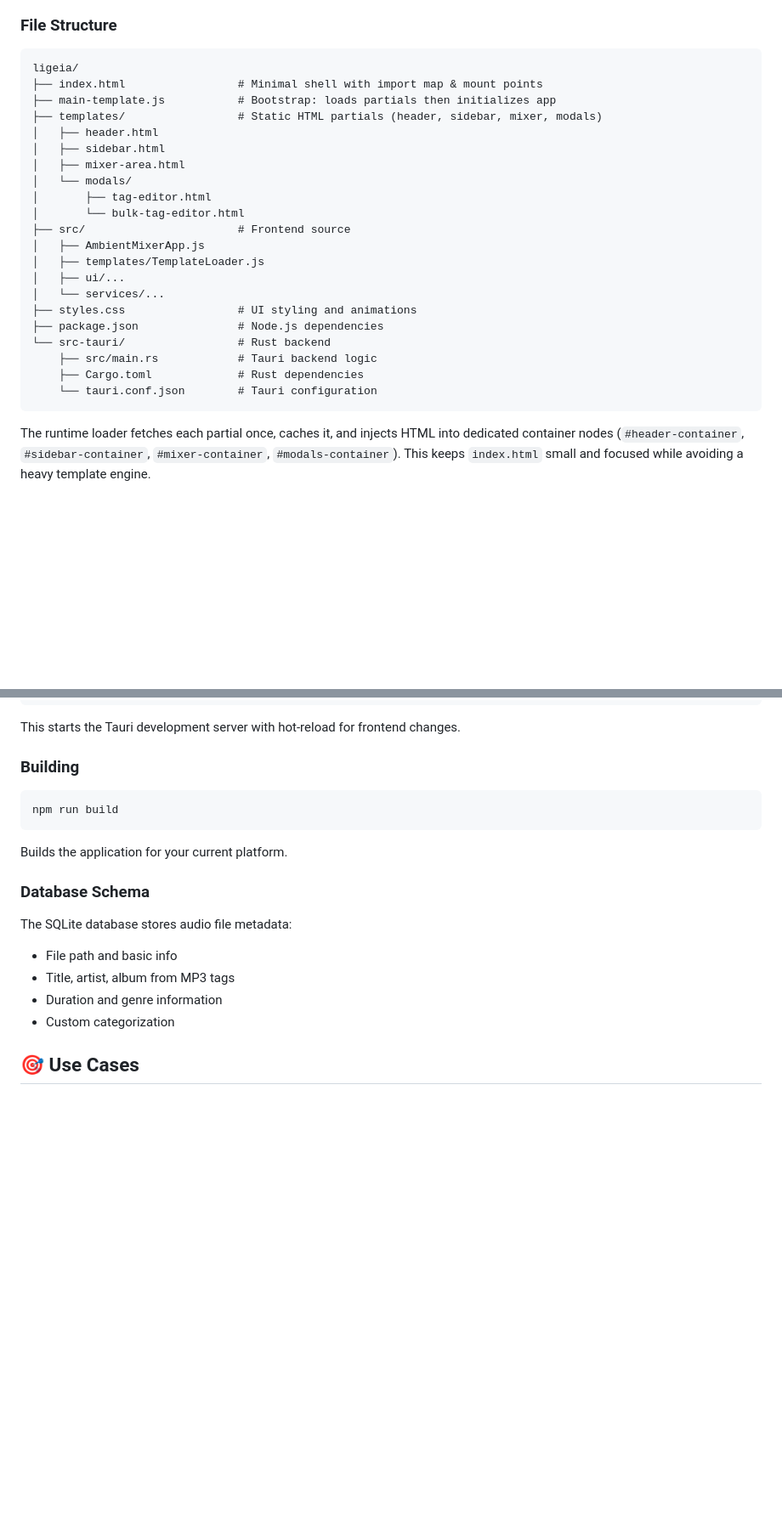
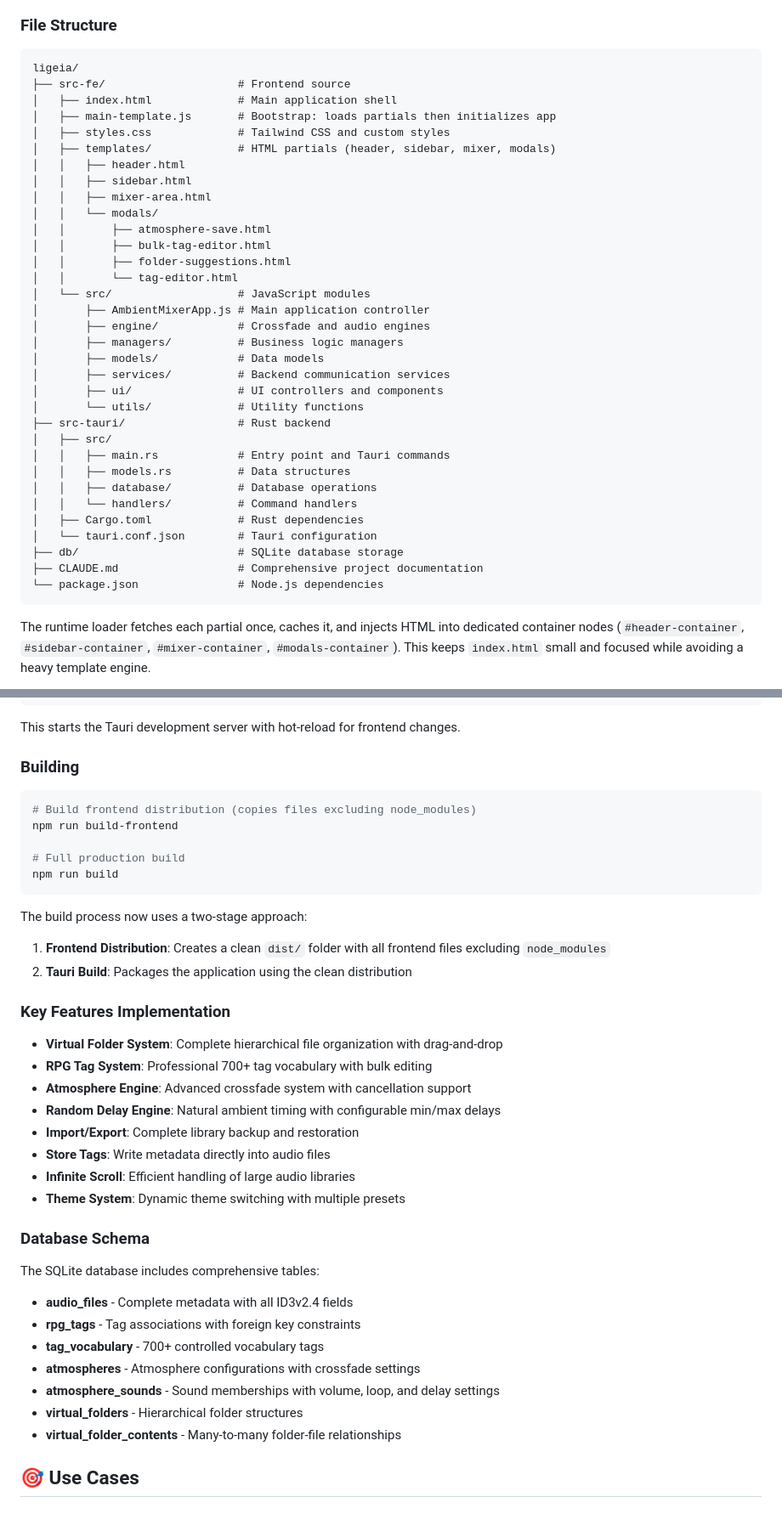
Before and after one commit to LudoBermejoES/ligeia, a Markdown page: README.md, 2 parts joined by grey strips. Shown: that part at 85% size. GitHub-like rendering; blank space fills up the shorter version.

````diff
--- a/README.md
+++ b/README.md
@@ -103,26 +139,38 @@ Ligeia automatically categorizes your sounds:
 ### File Structure
 ```
 ligeia/
-├── index.html                 # Minimal shell with import map & mount points
-├── main-template.js           # Bootstrap: loads partials then initializes app
-├── templates/                 # Static HTML partials (header, sidebar, mixer, modals)
-│   ├── header.html
-│   ├── sidebar.html
-│   ├── mixer-area.html
-│   └── modals/
-│       ├── tag-editor.html
-│       └── bulk-tag-editor.html
-├── src/                       # Frontend source
-│   ├── AmbientMixerApp.js
-│   ├── templates/TemplateLoader.js
-│   ├── ui/...
-│   └── services/...
-├── styles.css                 # UI styling and animations
-├── package.json               # Node.js dependencies
-└── src-tauri/                 # Rust backend
-    ├── src/main.rs            # Tauri backend logic
-    ├── Cargo.toml             # Rust dependencies
-    └── tauri.conf.json        # Tauri configuration
+├── src-fe/                    # Frontend source
+│   ├── index.html             # Main application shell
+│   ├── main-template.js       # Bootstrap: loads partials then initializes app
+│   ├── styles.css             # Tailwind CSS and custom styles
+│   ├── templates/             # HTML partials (header, sidebar, mixer, modals)
+│   │   ├── header.html
+│   │   ├── sidebar.html
+│   │   ├── mixer-area.html
+│   │   └── modals/
+│   │       ├── atmosphere-save.html
+│   │       ├── bulk-tag-editor.html
+│   │       ├── folder-suggestions.html
+│   │       └── tag-editor.html
+│   └── src/                   # JavaScript modules
+│       ├── AmbientMixerApp.js # Main application controller
+│       ├── engine/            # Crossfade and audio engines
+│       ├── managers/          # Business logic managers
+│       ├── models/            # Data models
+│       ├── services/          # Backend communication services
+│       ├── ui/                # UI controllers and components
+│       └── utils/             # Utility functions
+├── src-tauri/                 # Rust backend
+│   ├── src/
+│   │   ├── main.rs            # Entry point and Tauri commands
+│   │   ├── models.rs          # Data structures
+│   │   ├── database/          # Database operations
+│   │   └── handlers/          # Command handlers
+│   ├── Cargo.toml             # Rust dependencies
+│   └── tauri.conf.json        # Tauri configuration
+├── db/                        # SQLite database storage
+├── CLAUDE.md                  # Comprehensive project documentation
+└── package.json               # Node.js dependencies
 ```
 
 The runtime loader fetches each partial once, caches it, and injects HTML into dedicated container nodes (`#header-container`, `#sidebar-container`, `#mixer-container`, `#modals-container`). This keeps `index.html` small and focused while avoiding a heavy template engine.
@@ -144,16 +192,36 @@ This starts the Tauri development server with hot-reload for frontend changes.
 
 ### Building
 ```bash
+# Build frontend distribution (copies files excluding node_modules)
+npm run build-frontend
+
+# Full production build
 npm run build
 ```
-Builds the application for your current platform.
+
+The build process now uses a two-stage approach:
+1. **Frontend Distribution**: Creates a clean `dist/` folder with all frontend files excluding `node_modules`
+2. **Tauri Build**: Packages the application using the clean distribution
+
+### Key Features Implementation
+- **Virtual Folder System**: Complete hierarchical file organization with drag-and-drop
+- **RPG Tag System**: Professional 700+ tag vocabulary with bulk editing
+- **Atmosphere Engine**: Advanced crossfade system with cancellation support
+- **Random Delay Engine**: Natural ambient timing with configurable min/max delays
+- **Import/Export**: Complete library backup and restoration
+- **Store Tags**: Write metadata directly into audio files
+- **Infinite Scroll**: Efficient handling of large audio libraries
+- **Theme System**: Dynamic theme switching with multiple presets
 
 ### Database Schema
-The SQLite database stores audio file metadata:
-- File path and basic info
-- Title, artist, album from MP3 tags
-- Duration and genre information
-- Custom categorization
+The SQLite database includes comprehensive tables:
+- **audio_files** - Complete metadata with all ID3v2.4 fields
+- **rpg_tags** - Tag associations with foreign key constraints
+- **tag_vocabulary** - 700+ controlled vocabulary tags
+- **atmospheres** - Atmosphere configurations with crossfade settings
+- **atmosphere_sounds** - Sound memberships with volume, loop, and delay settings
+- **virtual_folders** - Hierarchical folder structures
+- **virtual_folder_contents** - Many-to-many folder-file relationships
 
 ## 🎯 Use Cases
 
````
Also changed, not shown: other parts of README.md (+68 -32 lines).
